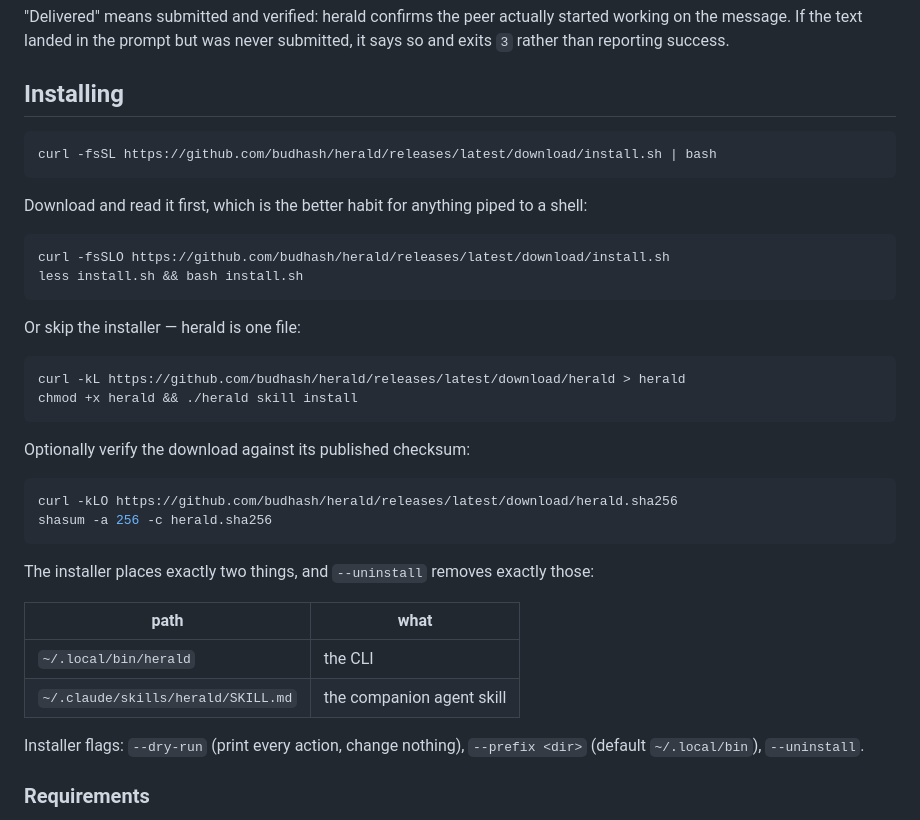
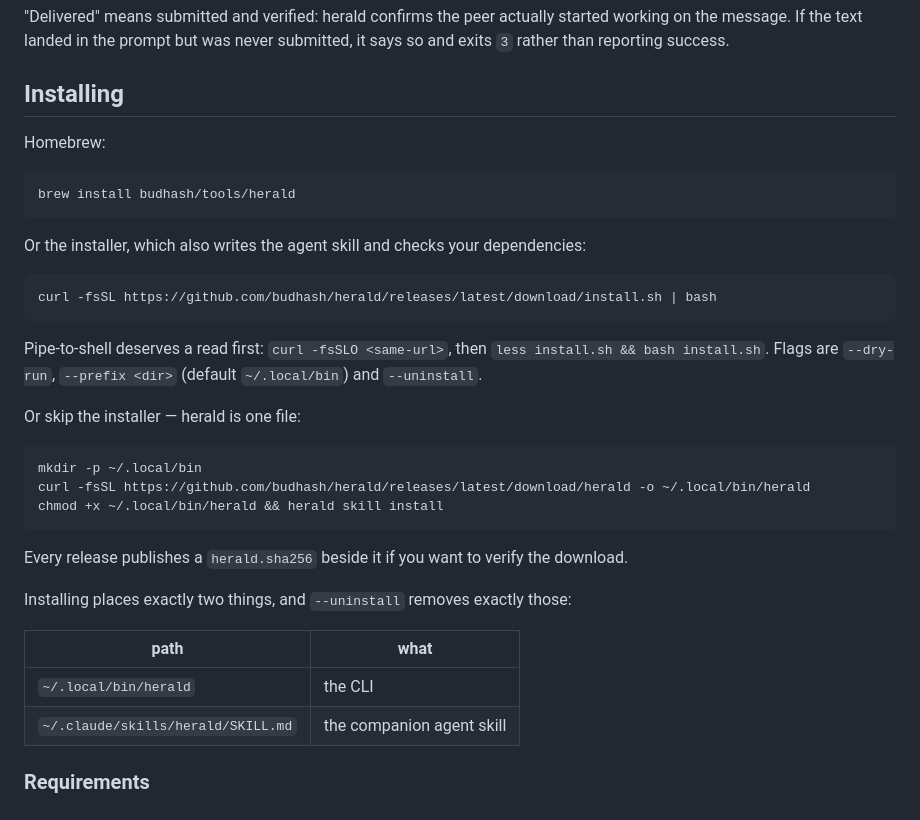
Before and after one commit to budhash/herald, a Markdown page: README.md, the part around the change. Rendered like a GitHub page.

Commit message:
docs: lead the install section with Homebrew
herald is in budhash/homebrew-tools but the README never said so, which left
the easiest install path undocumented.

Adding it without growing the section: the read-it-first variant and the
checksum step were each a paragraph plus their own code block, and both are
one-sentence notes. Three install methods, the flags, the requirements and
the what-gets-placed table now take one line fewer than the previous four
curl blocks did.

````diff
--- a/README.md
+++ b/README.md
@@ -56,40 +56,37 @@ submitted, it says so and exits `3` rather than reporting success.
 
 ## Installing
 
+Homebrew:
+
+```sh
+brew install budhash/tools/herald
+```
+
+Or the installer, which also writes the agent skill and checks your dependencies:
+
 ```sh
 curl -fsSL https://github.com/budhash/herald/releases/latest/download/install.sh | bash
 ```
 
-Download and read it first, which is the better habit for anything piped to a shell:
-
-```sh
-curl -fsSLO https://github.com/budhash/herald/releases/latest/download/install.sh
-less install.sh && bash install.sh
-```
+Pipe-to-shell deserves a read first: `curl -fsSLO <same-url>`, then `less install.sh && bash install.sh`.
+Flags are `--dry-run`, `--prefix <dir>` (default `~/.local/bin`) and `--uninstall`.
 
 Or skip the installer — herald is one file:
 
 ```sh
-curl -kL https://github.com/budhash/herald/releases/latest/download/herald > herald
-chmod +x herald && ./herald skill install
+mkdir -p ~/.local/bin
+curl -fsSL https://github.com/budhash/herald/releases/latest/download/herald -o ~/.local/bin/herald
+chmod +x ~/.local/bin/herald && herald skill install
 ```
 
-Optionally verify the download against its published checksum:
+Every release publishes a `herald.sha256` beside it if you want to verify the download.
 
-```sh
-curl -kLO https://github.com/budhash/herald/releases/latest/download/herald.sha256
-shasum -a 256 -c herald.sha256
-```
-
-The installer places exactly two things, and `--uninstall` removes exactly those:
+Installing places exactly two things, and `--uninstall` removes exactly those:
 
 | path | what |
 |---|---|
 | `~/.local/bin/herald` | the CLI |
 | `~/.claude/skills/herald/SKILL.md` | the companion agent skill |
-
-Installer flags: `--dry-run` (print every action, change nothing), `--prefix <dir>`
-(default `~/.local/bin`), `--uninstall`.
 
 ### Requirements
 
````
